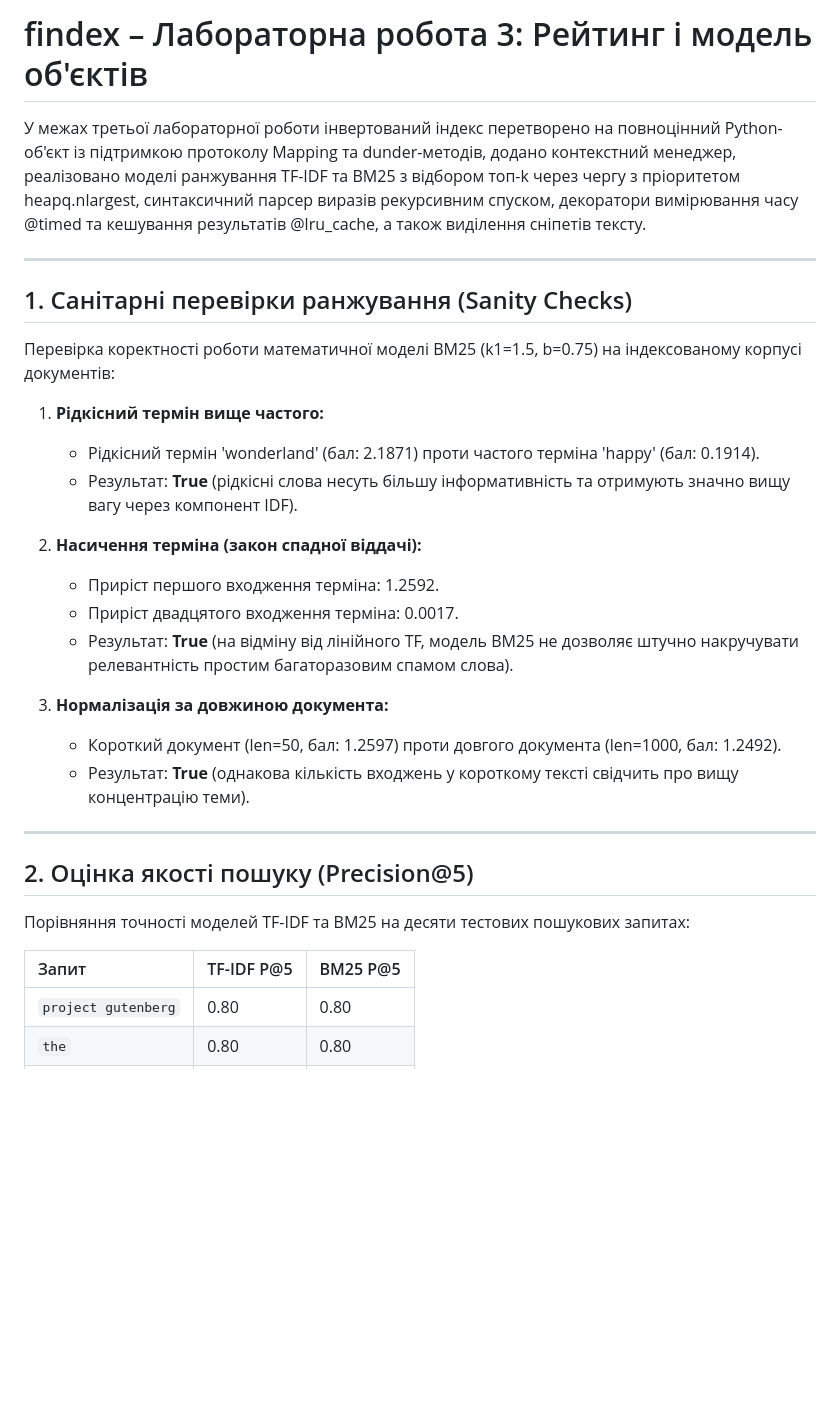
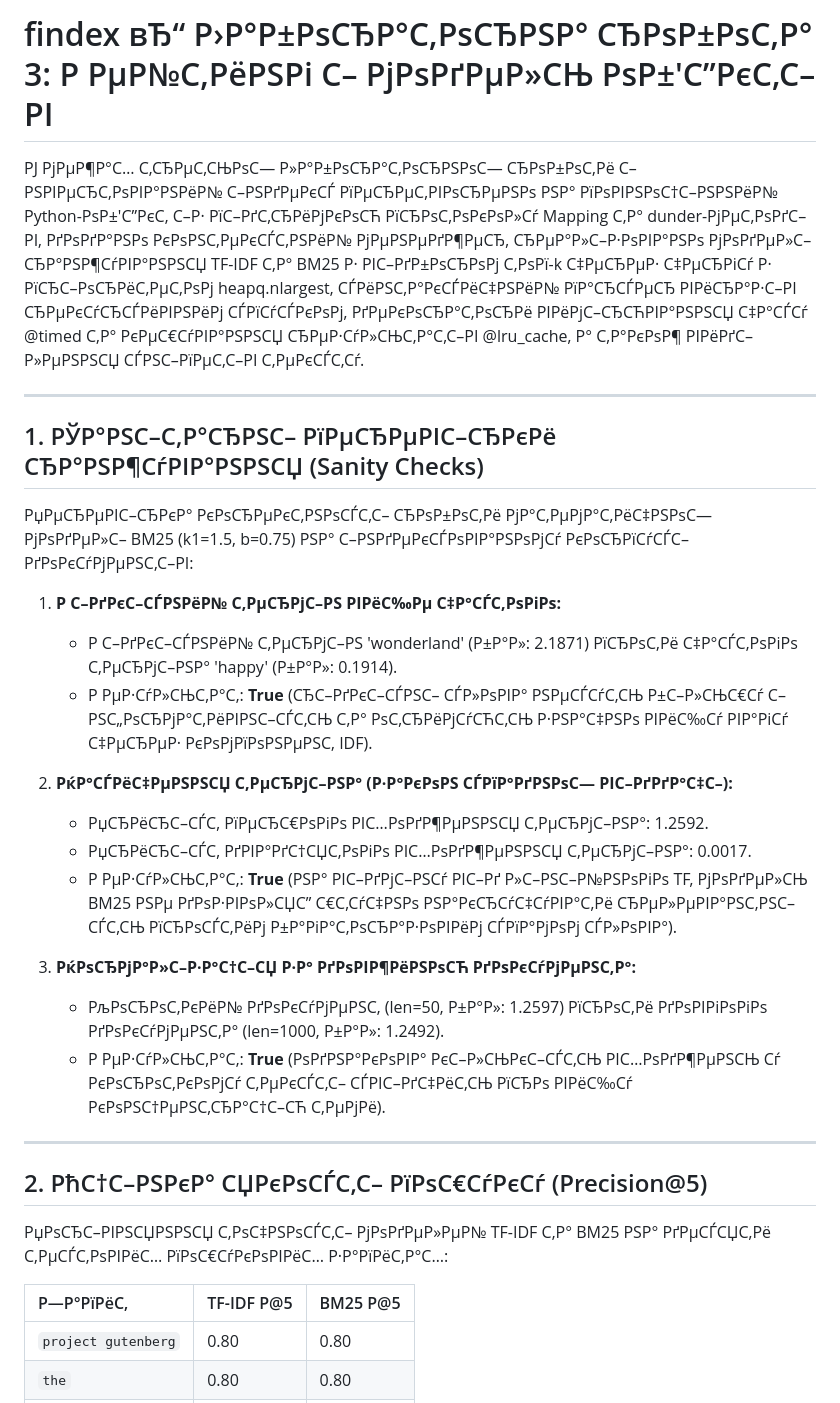
Before and after one commit to samoilenko090507-dotcom/findex, a Markdown page: README.md, the part around one of its changes. Rendered like a GitHub page; blank space fills up the shorter version.

```diff
--- a/README.md
+++ b/README.md
@@ -1,33 +1,33 @@
-# findex – Лабораторна робота 3: Рейтинг і модель об'єктів
+# findex вЂ“ Р›Р°Р±РѕСЂР°С‚РѕСЂРЅР° СЂРѕР±РѕС‚Р° 3: Р РµР№С‚РёРЅРі С– РјРѕРґРµР»СЊ РѕР±'С”РєС‚С–РІ
 
-У межах третьої лабораторної роботи інвертований індекс перетворено на повноцінний Python-об'єкт із підтримкою протоколу Mapping та dunder-методів, додано контекстний менеджер, реалізовано моделі ранжування TF-IDF та BM25 з відбором топ-k через чергу з пріоритетом heapq.nlargest, синтаксичний парсер виразів рекурсивним спуском, декоратори вимірювання часу @timed та кешування результатів @lru_cache, а також виділення сніпетів тексту.
+РЈ РјРµР¶Р°С… С‚СЂРµС‚СЊРѕС— Р»Р°Р±РѕСЂР°С‚РѕСЂРЅРѕС— СЂРѕР±РѕС‚Рё С–РЅРІРµСЂС‚РѕРІР°РЅРёР№ С–РЅРґРµРєСЃ РїРµСЂРµС‚РІРѕСЂРµРЅРѕ РЅР° РїРѕРІРЅРѕС†С–РЅРЅРёР№ Python-РѕР±'С”РєС‚ С–Р· РїС–РґС‚СЂРёРјРєРѕСЋ РїСЂРѕС‚РѕРєРѕР»Сѓ Mapping С‚Р° dunder-РјРµС‚РѕРґС–РІ, РґРѕРґР°РЅРѕ РєРѕРЅС‚РµРєСЃС‚РЅРёР№ РјРµРЅРµРґР¶РµСЂ, СЂРµР°Р»С–Р·РѕРІР°РЅРѕ РјРѕРґРµР»С– СЂР°РЅР¶СѓРІР°РЅРЅСЏ TF-IDF С‚Р° BM25 Р· РІС–РґР±РѕСЂРѕРј С‚РѕРї-k С‡РµСЂРµР· С‡РµСЂРіСѓ Р· РїСЂС–РѕСЂРёС‚РµС‚РѕРј heapq.nlargest, СЃРёРЅС‚Р°РєСЃРёС‡РЅРёР№ РїР°СЂСЃРµСЂ РІРёСЂР°Р·С–РІ СЂРµРєСѓСЂСЃРёРІРЅРёРј СЃРїСѓСЃРєРѕРј, РґРµРєРѕСЂР°С‚РѕСЂРё РІРёРјС–СЂСЋРІР°РЅРЅСЏ С‡Р°СЃСѓ @timed С‚Р° РєРµС€СѓРІР°РЅРЅСЏ СЂРµР·СѓР»СЊС‚Р°С‚С–РІ @lru_cache, Р° С‚Р°РєРѕР¶ РІРёРґС–Р»РµРЅРЅСЏ СЃРЅС–РїРµС‚С–РІ С‚РµРєСЃС‚Сѓ.
 
 ---
 
-## 1. Санітарні перевірки ранжування (Sanity Checks)
+## 1. РЎР°РЅС–С‚Р°СЂРЅС– РїРµСЂРµРІС–СЂРєРё СЂР°РЅР¶СѓРІР°РЅРЅСЏ (Sanity Checks)
 
-Перевірка коректності роботи математичної моделі BM25 (k1=1.5, b=0.75) на індексованому корпусі документів:
+РџРµСЂРµРІС–СЂРєР° РєРѕСЂРµРєС‚РЅРѕСЃС‚С– СЂРѕР±РѕС‚Рё РјР°С‚РµРјР°С‚РёС‡РЅРѕС— РјРѕРґРµР»С– BM25 (k1=1.5, b=0.75) РЅР° С–РЅРґРµРєСЃРѕРІР°РЅРѕРјСѓ РєРѕСЂРїСѓСЃС– РґРѕРєСѓРјРµРЅС‚С–РІ:
 
-1. **Рідкісний термін вище частого:**
-   - Рідкісний термін 'wonderland' (бал: 2.1871) проти частого терміна 'happy' (бал: 0.1914).
-   - Результат: **True** (рідкісні слова несуть більшу інформативність та отримують значно вищу вагу через компонент IDF).
+1. **Р С–РґРєС–СЃРЅРёР№ С‚РµСЂРјС–РЅ РІРёС‰Рµ С‡Р°СЃС‚РѕРіРѕ:**
+   - Р С–РґРєС–СЃРЅРёР№ С‚РµСЂРјС–РЅ 'wonderland' (Р±Р°Р»: 2.1871) РїСЂРѕС‚Рё С‡Р°СЃС‚РѕРіРѕ С‚РµСЂРјС–РЅР° 'happy' (Р±Р°Р»: 0.1914).
+   - Р РµР·СѓР»СЊС‚Р°С‚: **True** (СЂС–РґРєС–СЃРЅС– СЃР»РѕРІР° РЅРµСЃСѓС‚СЊ Р±С–Р»СЊС€Сѓ С–РЅС„РѕСЂРјР°С‚РёРІРЅС–СЃС‚СЊ С‚Р° РѕС‚СЂРёРјСѓСЋС‚СЊ Р·РЅР°С‡РЅРѕ РІРёС‰Сѓ РІР°РіСѓ С‡РµСЂРµР· РєРѕРјРїРѕРЅРµРЅС‚ IDF).
 
-2. **Насичення терміна (закон спадної віддачі):**
-   - Приріст першого входження терміна: 1.2592.
-   - Приріст двадцятого входження терміна: 0.0017.
-   - Результат: **True** (на відміну від лінійного TF, модель BM25 не дозволяє штучно накручувати релевантність простим багаторазовим спамом слова).
+2. **РќР°СЃРёС‡РµРЅРЅСЏ С‚РµСЂРјС–РЅР° (Р·Р°РєРѕРЅ СЃРїР°РґРЅРѕС— РІС–РґРґР°С‡С–):**
+   - РџСЂРёСЂС–СЃС‚ РїРµСЂС€РѕРіРѕ РІС…РѕРґР¶РµРЅРЅСЏ С‚РµСЂРјС–РЅР°: 1.2592.
+   - РџСЂРёСЂС–СЃС‚ РґРІР°РґС†СЏС‚РѕРіРѕ РІС…РѕРґР¶РµРЅРЅСЏ С‚РµСЂРјС–РЅР°: 0.0017.
+   - Р РµР·СѓР»СЊС‚Р°С‚: **True** (РЅР° РІС–РґРјС–РЅСѓ РІС–Рґ Р»С–РЅС–Р№РЅРѕРіРѕ TF, РјРѕРґРµР»СЊ BM25 РЅРµ РґРѕР·РІРѕР»СЏС” С€С‚СѓС‡РЅРѕ РЅР°РєСЂСѓС‡СѓРІР°С‚Рё СЂРµР»РµРІР°РЅС‚РЅС–СЃС‚СЊ РїСЂРѕСЃС‚РёРј Р±Р°РіР°С‚РѕСЂР°Р·РѕРІРёРј СЃРїР°РјРѕРј СЃР»РѕРІР°).
 
-3. **Нормалізація за довжиною документа:**
-   - Короткий документ (len=50, бал: 1.2597) проти довгого документа (len=1000, бал: 1.2492).
-   - Результат: **True** (однакова кількість входжень у короткому тексті свідчить про вищу концентрацію теми).
+3. **РќРѕСЂРјР°Р»С–Р·Р°С†С–СЏ Р·Р° РґРѕРІР¶РёРЅРѕСЋ РґРѕРєСѓРјРµРЅС‚Р°:**
+   - РљРѕСЂРѕС‚РєРёР№ РґРѕРєСѓРјРµРЅС‚ (len=50, Р±Р°Р»: 1.2597) РїСЂРѕС‚Рё РґРѕРІРіРѕРіРѕ РґРѕРєСѓРјРµРЅС‚Р° (len=1000, Р±Р°Р»: 1.2492).
+   - Р РµР·СѓР»СЊС‚Р°С‚: **True** (РѕРґРЅР°РєРѕРІР° РєС–Р»СЊРєС–СЃС‚СЊ РІС…РѕРґР¶РµРЅСЊ Сѓ РєРѕСЂРѕС‚РєРѕРјСѓ С‚РµРєСЃС‚С– СЃРІС–РґС‡РёС‚СЊ РїСЂРѕ РІРёС‰Сѓ РєРѕРЅС†РµРЅС‚СЂР°С†С–СЋ С‚РµРјРё).
 
 ---
 
-## 2. Оцінка якості пошуку (Precision@5)
+## 2. РћС†С–РЅРєР° СЏРєРѕСЃС‚С– РїРѕС€СѓРєСѓ (Precision@5)
 
-Порівняння точності моделей TF-IDF та BM25 на десяти тестових пошукових запитах:
+РџРѕСЂС–РІРЅСЏРЅРЅСЏ С‚РѕС‡РЅРѕСЃС‚С– РјРѕРґРµР»РµР№ TF-IDF С‚Р° BM25 РЅР° РґРµСЃСЏС‚Рё С‚РµСЃС‚РѕРІРёС… РїРѕС€СѓРєРѕРІРёС… Р·Р°РїРёС‚Р°С…:
 
-| Запит | TF-IDF P@5 | BM25 P@5 |
+| Р—Р°РїРёС‚ | TF-IDF P@5 | BM25 P@5 |
 | :--- | :--- | :--- |
 | `project gutenberg` | 0.80 | 0.80 |
 | `the` | 0.80 | 0.80 |
```
Also changed, not shown: other parts of README.md (+12 -12 lines).
